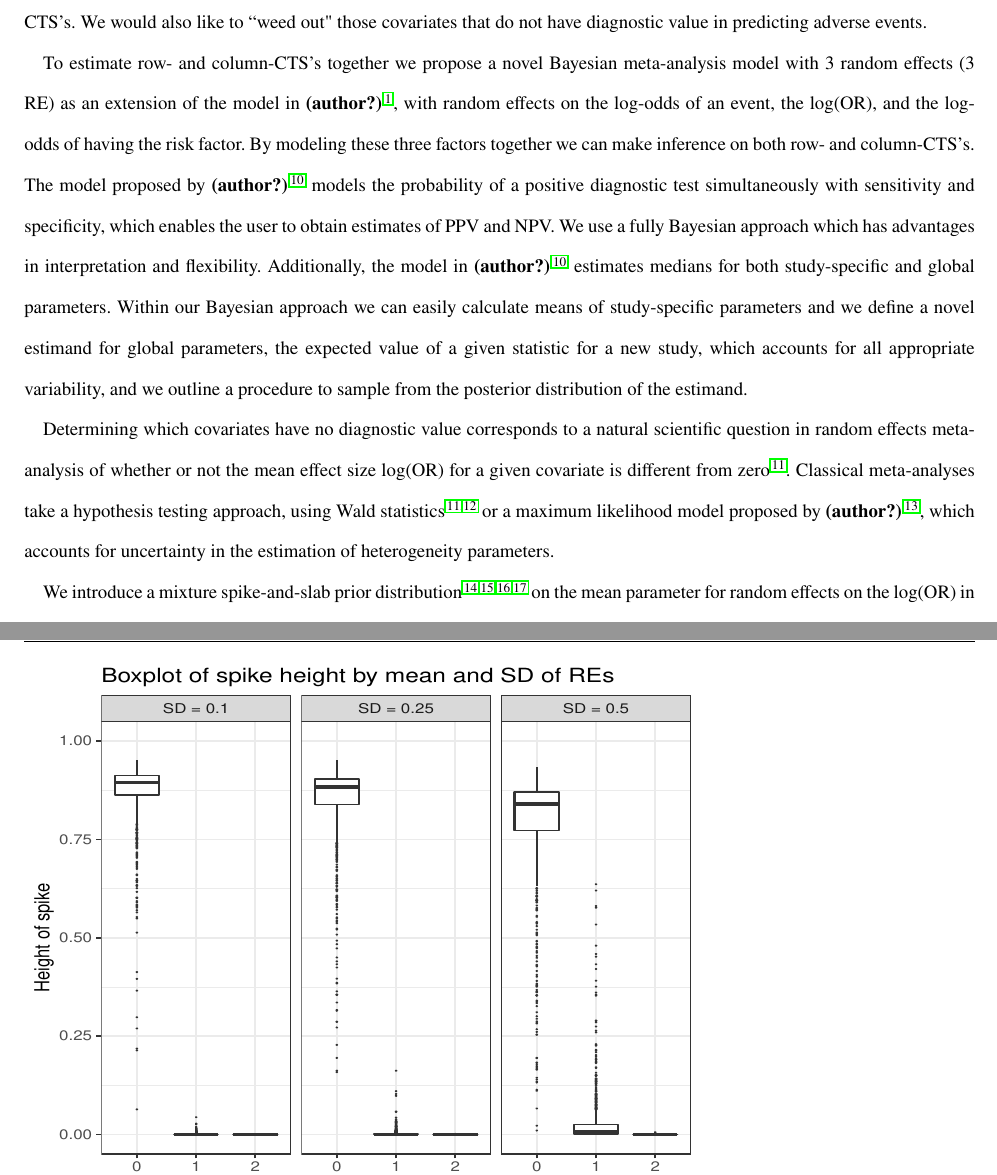
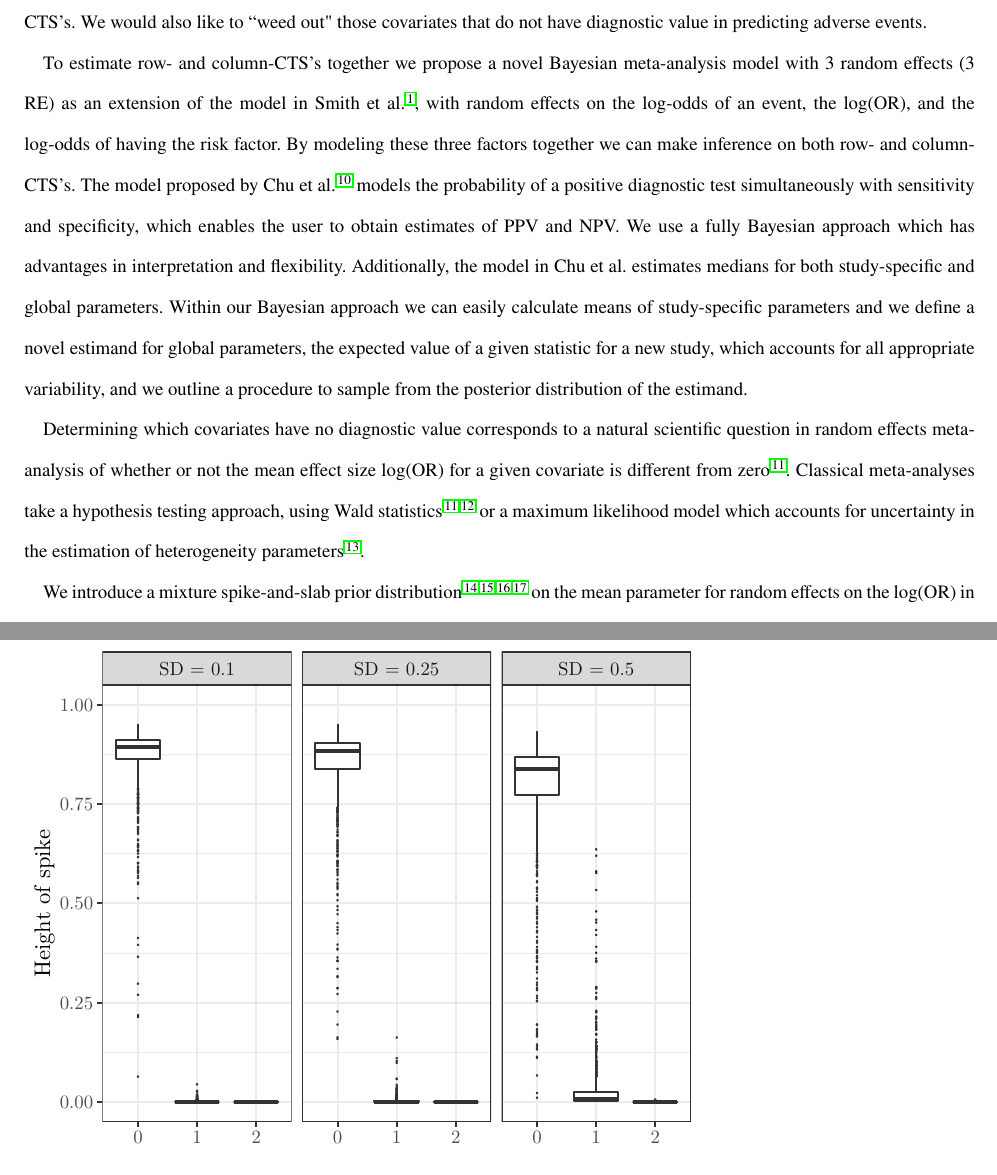
Before and after one commit to tommygibson/SpikeSlabMeta, a LaTeX thesis (TeX/SpikeSlabMeta.tex): two parts of pages 2 and 14 of 15, joined at a grey line, cut so that both start at the same text. The pictures show the PDF file TeX/SpikeSlabMeta.pdf that the author committed with the source.

Commit message:
Updating citation format

```diff
--- a/TeX/SpikeSlabMeta.tex
+++ b/TeX/SpikeSlabMeta.tex
@@ -55,15 +55,15 @@
 
 Data from medical studies can often be tabulated appropriately in a 2$\times$2 contingency table. The tables have columns stratified by a dichotomous outcome and rows stratified by a dichotomous covariate. Summary statistics from a 2$\times$2 contingency table include positive/negative predictive value (PPV/NPV), sensitivity and specificity, and positive and negative likelihood ratios (LR+/LR-), among others. We will refer to any statistic that can be calculated as functions of some or all of the four values in a 2$\times$2 contingency table as a \textit{contingency table statistic} (CTS). For an individual study's table, this would mean using the counts in each cell, and for a population it would mean using the underlying multinomial cell probabilities. CTS's describe the relationship between the outcome and the covariate, and calculating most CTS's requires conditioning on either rows or columns. Meta-analysis methods for contingency table data reflect this conditioning, and differ based on the statistics of interest.
 
-There are two types of meta-analysis models for 2$\times$2 data. The first type models CTS's that condition on the presence (RF) or absence $(\RFbar)$ of a risk factor, while the second type models CTS's that condition on the presence (E) or absence $(\Ebar)$ of an adverse event. CTS's conditioning on RF, which we refer to as \textit{row-CTS's}, include the odds ratio (OR), relative risk (RR), risk difference (RD), and positive/negative predictive values (PPV/NPV). A standard random effects model for row-CTS's is given in \citet{smith1995}, with the log-odds ratio $\log(\mbox{OR})$ as the main inference target. \citet{warn2002} provides a model to explicitly model both RRs and RDs. These methods condition on group $j = 0, 1$ where $j=1$ when the RF is present and $j=0$ when it is absent, and use binomial likelihoods, where the number of events $y_{ij}$ in study $i, i = 1, \dots, S$, group $j$ depends on the number of people $n_{ij}$ in study $i$, group $j$, and the probability of an event in that group, $\pi_{ij}$. CTS's conditioning on E, which we call \textit{column-CTS's}, include sensitivity, specificity, ORs, and positive/negative likelihood ratios (LR+/LR-). \citet{ma2016} reviews models that condition on event status, including the summary receiver operating characteristic (SROC) curve \citep{rutter2001, moses1993} and bivariate random effects models \citep{reitsma2005, chu2006, arends2008}, which use binomial likelihoods to model $\mbox{P}(\E \vert \RF)$ and $\mbox{P}(\E \vert \RFbar)$.
+There are two types of meta-analysis models for 2$\times$2 data. The first type models CTS's that condition on the presence (RF) or absence $(\RFbar)$ of a risk factor, while the second type models CTS's that condition on the presence (E) or absence $(\Ebar)$ of an adverse event. CTS's conditioning on RF, which we refer to as \textit{row-CTS's}, include the odds ratio (OR), relative risk (RR), risk difference (RD), and positive/negative predictive values (PPV/NPV). A standard random effects model for row-CTS's is given in Smith et al. \cite{smith1995}, with the log-odds ratio $\log(\mbox{OR})$ as the main inference target. Warn et al. \cite{warn2002} provides a model to explicitly model both RRs and RDs. These methods condition on group $j = 0, 1$ where $j=1$ when the RF is present and $j=0$ when it is absent, and use binomial likelihoods, where the number of events $y_{ij}$ in study $i, i = 1, \dots, S$, group $j$ depends on the number of people $n_{ij}$ in study $i$, group $j$, and the probability of an event in that group, $\pi_{ij}$. CTS's conditioning on E, which we call \textit{column-CTS's}, include sensitivity, specificity, ORs, and positive/negative likelihood ratios (LR+/LR-). Ma et al. \cite{ma2016} reviews models that condition on event status, including the summary receiver operating characteristic (SROC) curve \cite{rutter2001, moses1993} and bivariate random effects models \cite{reitsma2005, chu2006, arends2008}, which use binomial likelihoods to model $\mbox{P}(\E \vert \RF)$ and $\mbox{P}(\E \vert \RFbar)$.
 
-An area of medical literature particularly suited to generating 2$\times$2 data is emergency department (ED) visits for syncope (fainting), where around 5-10\% of older syncope patients experience an adverse event in the 30 days after their initial ED visit \citep{gibson2018}. Many studies provide 2$\times$2 tables of counts for dichotomous covariates that are regularly collected during an ED visit for syncope patients, including comorbidities, symptoms, and test characteristics. The syncope data is \textit{observational data} (OD), where neither row totals or column totals are fixed by study investigators. For OD we are interested in both row- and column-CTS's. We would also like to ``weed out" those covariates that do not have diagnostic value in predicting adverse events.
+An area of medical literature particularly suited to generating 2$\times$2 data is emergency department (ED) visits for syncope (fainting), where around 5-10\% of older syncope patients experience an adverse event in the 30 days after their initial ED visit \cite{gibson2018}. Many studies provide 2$\times$2 tables of counts for dichotomous covariates that are regularly collected during an ED visit for syncope patients, including comorbidities, symptoms, and test characteristics. The syncope data is \textit{observational data} (OD), where neither row totals or column totals are fixed by study investigators. For OD we are interested in both row- and column-CTS's. We would also like to ``weed out" those covariates that do not have diagnostic value in predicting adverse events.
 
-To estimate row- and column-CTS's together we propose a novel Bayesian meta-analysis model with 3 random effects (3 RE) as an extension of the model in \citet{smith1995}, with random effects on the log-odds of an event, the $\log(\mbox{OR})$, and the log-odds of having the risk factor. By modeling these three factors together we can make inference on both row- and column-CTS's. The model proposed by \citet{chu2009} models the probability of a positive diagnostic test simultaneously with sensitivity and specificity, which enables the user to obtain estimates of PPV and NPV. We use a fully Bayesian approach which has advantages in interpretation and flexibility. Additionally, the model in \citet{chu2009} estimates medians for both study-specific and global parameters. Within our Bayesian approach we can easily calculate means of study-specific parameters and we define a novel estimand for global parameters, the expected value of a given statistic for a new study, which accounts for all appropriate variability, and we outline a procedure to sample from the posterior distribution of the estimand.
+To estimate row- and column-CTS's together we propose a novel Bayesian meta-analysis model with 3 random effects (3 RE) as an extension of the model in Smith et al. \cite{smith1995}, with random effects on the log-odds of an event, the $\log(\mbox{OR})$, and the log-odds of having the risk factor. By modeling these three factors together we can make inference on both row- and column-CTS's. The model proposed by Chu et al. \cite{chu2009} models the probability of a positive diagnostic test simultaneously with sensitivity and specificity, which enables the user to obtain estimates of PPV and NPV. We use a fully Bayesian approach which has advantages in interpretation and flexibility. Additionally, the model in Chu et al. estimates medians for both study-specific and global parameters. Within our Bayesian approach we can easily calculate means of study-specific parameters and we define a novel estimand for global parameters, the expected value of a given statistic for a new study, which accounts for all appropriate variability, and we outline a procedure to sample from the posterior distribution of the estimand.
 
-Determining which covariates have no diagnostic value corresponds to a natural scientific question in random effects meta-analysis of whether or not the mean effect size $\log(\mbox{OR})$ for a given covariate is different from zero \citep{higgins2009}. Classical meta-analyses take a hypothesis testing approach, using Wald statistics \citep{higgins2009, follmann1999} or a maximum likelihood model proposed by \citet{hardy1996}, which accounts for uncertainty in the estimation of heterogeneity parameters.
+Determining which covariates have no diagnostic value corresponds to a natural scientific question in random effects meta-analysis of whether or not the mean effect size $\log(\mbox{OR})$ for a given covariate is different from zero \cite{higgins2009}. Classical meta-analyses take a hypothesis testing approach, using Wald statistics \cite{higgins2009, follmann1999} or a maximum likelihood model which accounts for uncertainty in the estimation of heterogeneity parameters \cite{hardy1996}.
 
-We introduce a mixture spike-and-slab prior distribution \citep{GM1993, GM1997, KM1998, ishwaran2005} on the mean parameter for random effects on the $\log(\mbox{OR})$ in the 3 RE model, which allows us to calculate the posterior probability that the null hypothesis is true. The mixture prior places point mass on the probability that the mean $\log(\mbox{OR}) = 0$ (the spike), and if not 0, models uncertainty in the mean $\log(\mbox{OR})$ with a continuous prior distribution (the slab). To our knowledge, spike-and-slab priors have not been used in the Bayesian meta-analysis literature.
+We introduce a mixture spike-and-slab prior distribution \cite{GM1993, GM1997, KM1998, ishwaran2005} on the mean parameter for random effects on the $\log(\mbox{OR})$ in the 3 RE model, which allows us to calculate the posterior probability that the null hypothesis is true. The mixture prior places point mass on the probability that the mean $\log(\mbox{OR}) = 0$ (the spike), and if not 0, models uncertainty in the mean $\log(\mbox{OR})$ with a continuous prior distribution (the slab). To our knowledge, spike-and-slab priors have not been used in the Bayesian meta-analysis literature.
 
 We present the 3 RE meta-analysis model and detail where a spike-and-slab prior can be used in Section \ref{sec:methods}. Section \ref{sec:simulation} presents a simulation. Section \ref{sec:syncope} illustrates in application to syncope data. The paper closes with a discussion.
 
```
Also changed, not shown: TeX/SpikeSlabMeta.pdf, TeX/spike_boxplot.pdf, TeX/SpikeSlabMeta.tex (8 more changed lines), 4 other files.
